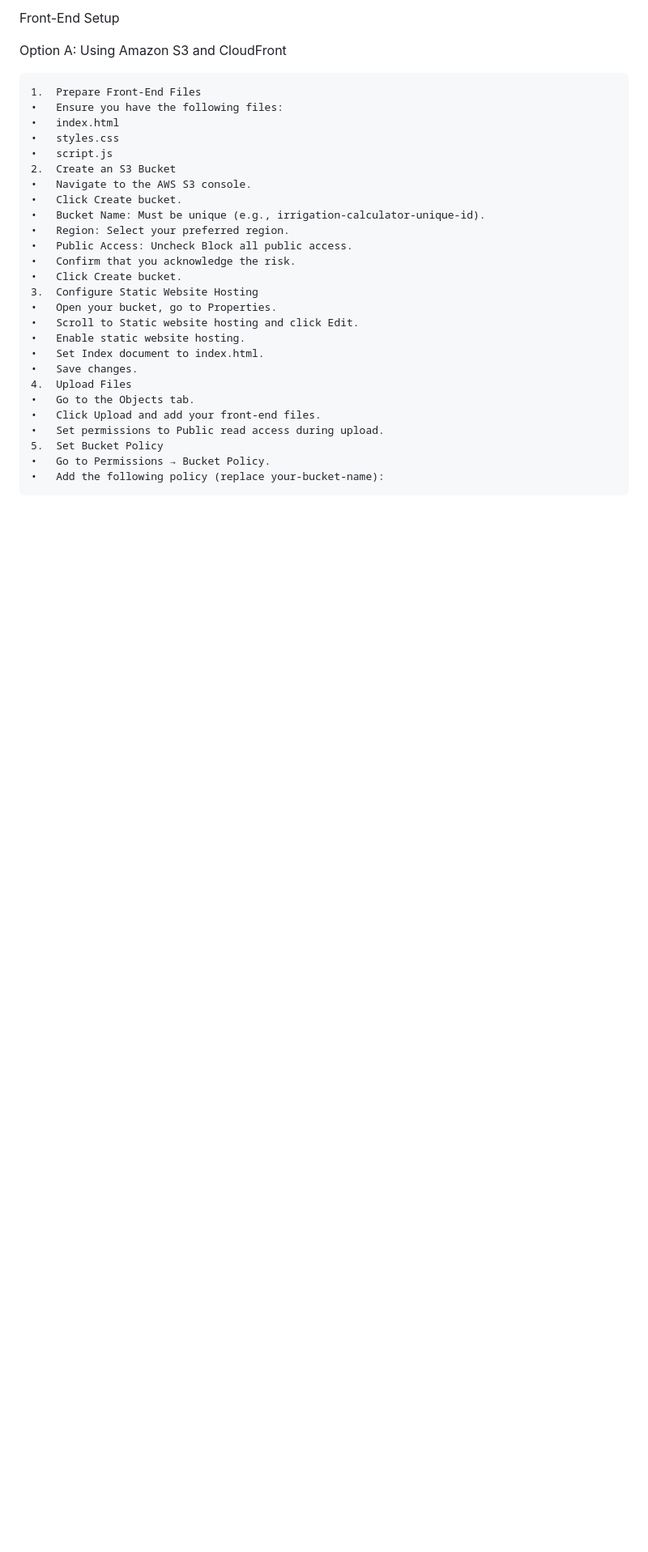
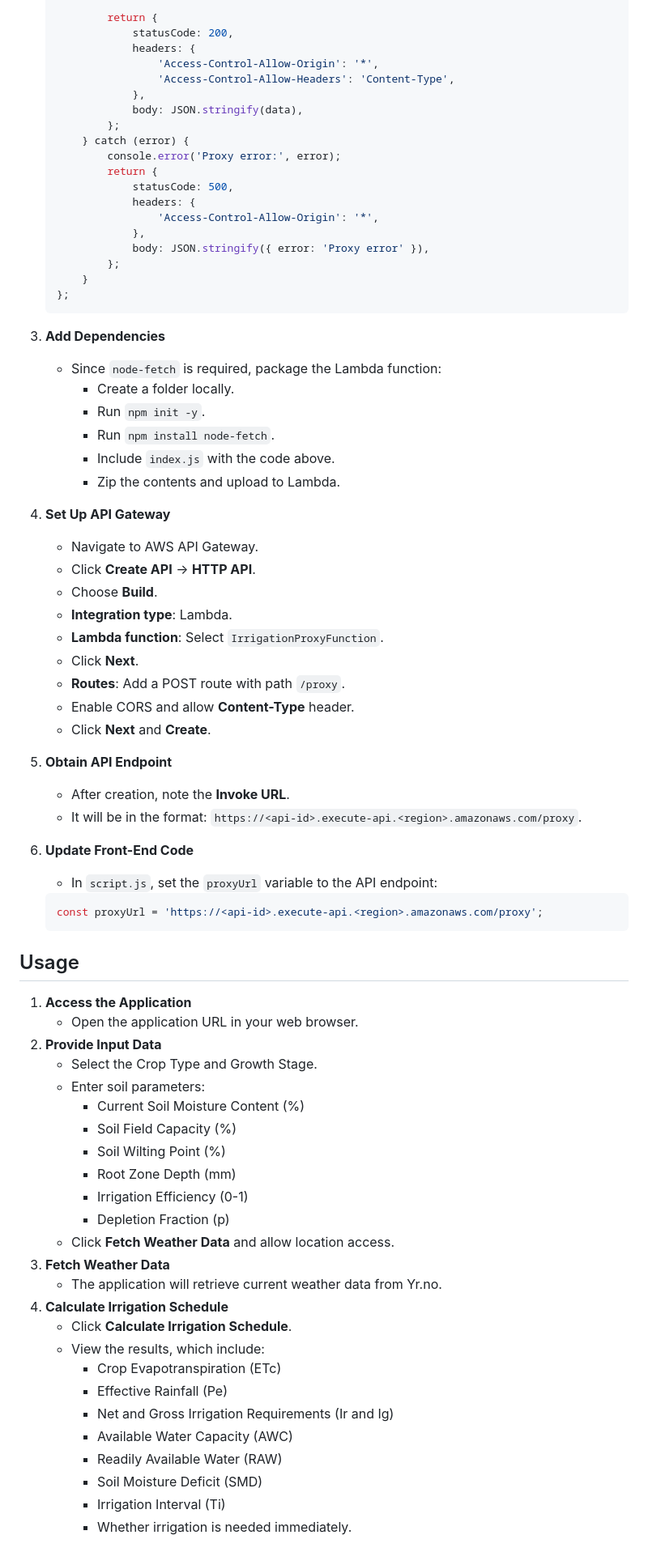
Before and after one commit to cropcrusaders/Irrigation-calculator, a Markdown page: README.md, the part around the change printed below. Shown: that part at 81% size. Rendered like a GitHub page; blank space fills up the shorter version.

````diff
--- a/README.md
+++ b/README.md
@@ -57,32 +143,75 @@ Setup Instructions
 
-Front-End Setup
+           return {
+               statusCode: 200,
+               headers: {
+                   'Access-Control-Allow-Origin': '*',
+                   'Access-Control-Allow-Headers': 'Content-Type',
+               },
+               body: JSON.stringify(data),
+           };
+       } catch (error) {
+           console.error('Proxy error:', error);
+           return {
+               statusCode: 500,
+               headers: {
+                   'Access-Control-Allow-Origin': '*',
+               },
+               body: JSON.stringify({ error: 'Proxy error' }),
+           };
+       }
+   };
+   ```
+3. **Add Dependencies**
+   - Since `node-fetch` is required, package the Lambda function:
+     - Create a folder locally.
+     - Run `npm init -y`.
+     - Run `npm install node-fetch`.
+     - Include `index.js` with the code above.
+     - Zip the contents and upload to Lambda.
+4. **Set Up API Gateway**
+   - Navigate to AWS API Gateway.
+   - Click **Create API** → **HTTP API**.
+   - Choose **Build**.
+   - **Integration type**: Lambda.
+   - **Lambda function**: Select `IrrigationProxyFunction`.
+   - Click **Next**.
+   - **Routes**: Add a POST route with path `/proxy`.
+   - Enable CORS and allow **Content-Type** header.
+   - Click **Next** and **Create**.
+5. **Obtain API Endpoint**
+   - After creation, note the **Invoke URL**.
+   - It will be in the format: `https://<api-id>.execute-api.<region>.amazonaws.com/proxy`.
+6. **Update Front-End Code**
+   - In `script.js`, set the `proxyUrl` variable to the API endpoint:
 
-Option A: Using Amazon S3 and CloudFront
+   ```javascript
+   const proxyUrl = 'https://<api-id>.execute-api.<region>.amazonaws.com/proxy';
+   ```
 
-	1.	Prepare Front-End Files
-	•	Ensure you have the following files:
-	•	index.html
-	•	styles.css
-	•	script.js
-	2.	Create an S3 Bucket
-	•	Navigate to the AWS S3 console.
-	•	Click Create bucket.
-	•	Bucket Name: Must be unique (e.g., irrigation-calculator-unique-id).
-	•	Region: Select your preferred region.
-	•	Public Access: Uncheck Block all public access.
-	•	Confirm that you acknowledge the risk.
-	•	Click Create bucket.
-	3.	Configure Static Website Hosting
-	•	Open your bucket, go to Properties.
-	•	Scroll to Static website hosting and click Edit.
-	•	Enable static website hosting.
-	•	Set Index document to index.html.
-	•	Save changes.
-	4.	Upload Files
-	•	Go to the Objects tab.
-	•	Click Upload and add your front-end files.
-	•	Set permissions to Public read access during upload.
-	5.	Set Bucket Policy
-	•	Go to Permissions → Bucket Policy.
-	•	Add the following policy (replace your-bucket-name):
+## Usage
+1. **Access the Application**
+   - Open the application URL in your web browser.
+2. **Provide Input Data**
+   - Select the Crop Type and Growth Stage.
+   - Enter soil parameters:
+     - Current Soil Moisture Content (%)
+     - Soil Field Capacity (%)
+     - Soil Wilting Point (%)
+     - Root Zone Depth (mm)
+     - Irrigation Efficiency (0-1)
+     - Depletion Fraction (p)
+   - Click **Fetch Weather Data** and allow location access.
+3. **Fetch Weather Data**
+   - The application will retrieve current weather data from Yr.no.
+4. **Calculate Irrigation Schedule**
+   - Click **Calculate Irrigation Schedule**.
+   - View the results, which include:
+     - Crop Evapotranspiration (ETc)
+     - Effective Rainfall (Pe)
+     - Net and Gross Irrigation Requirements (Ir and Ig)
+     - Available Water Capacity (AWC)
+     - Readily Available Water (RAW)
+     - Soil Moisture Deficit (SMD)
+     - Irrigation Interval (Ti)
+     - Whether irrigation is needed immediately.
 
````
Also changed, not shown: other parts of README.md (+183 -230 lines).
